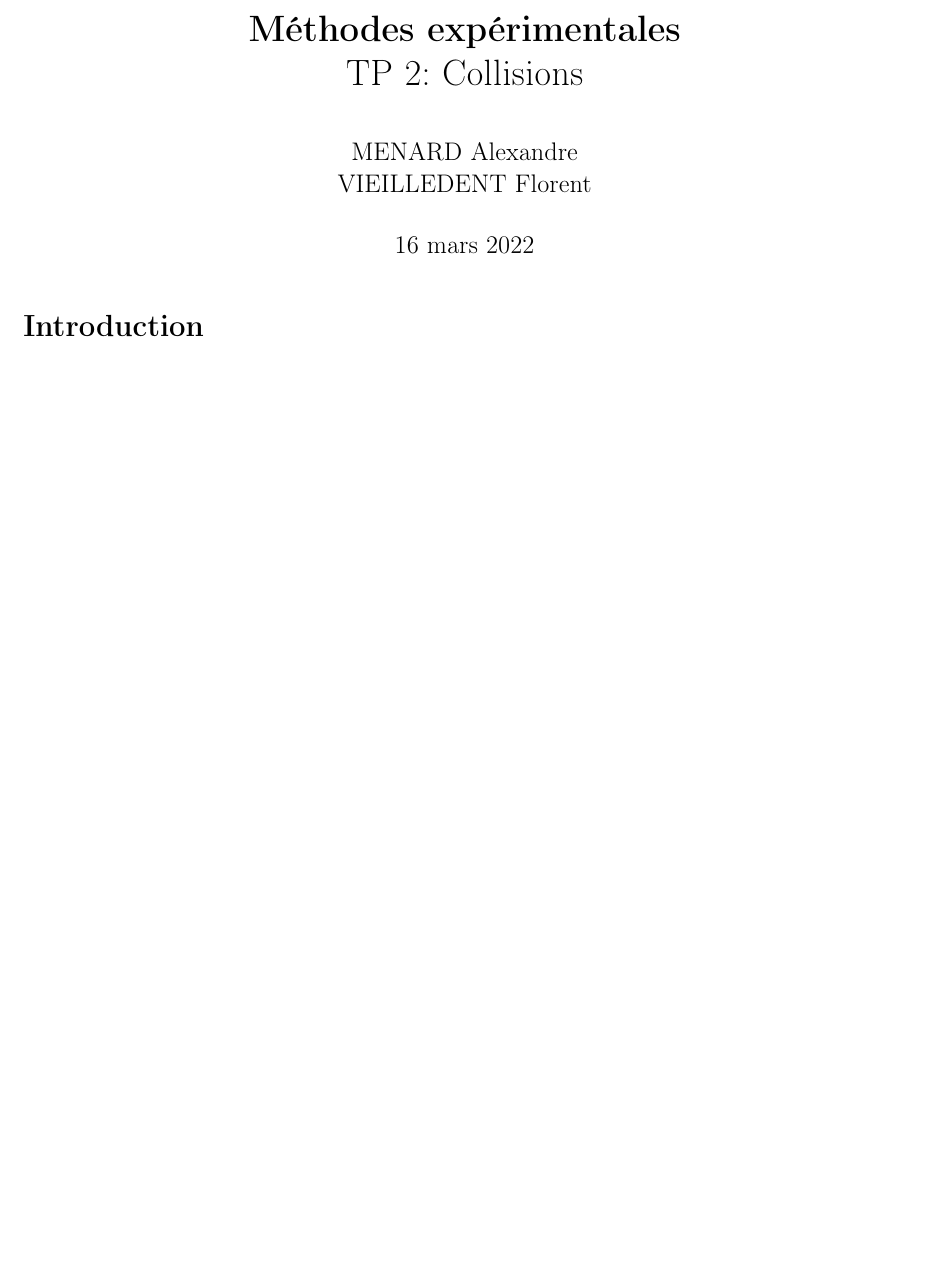
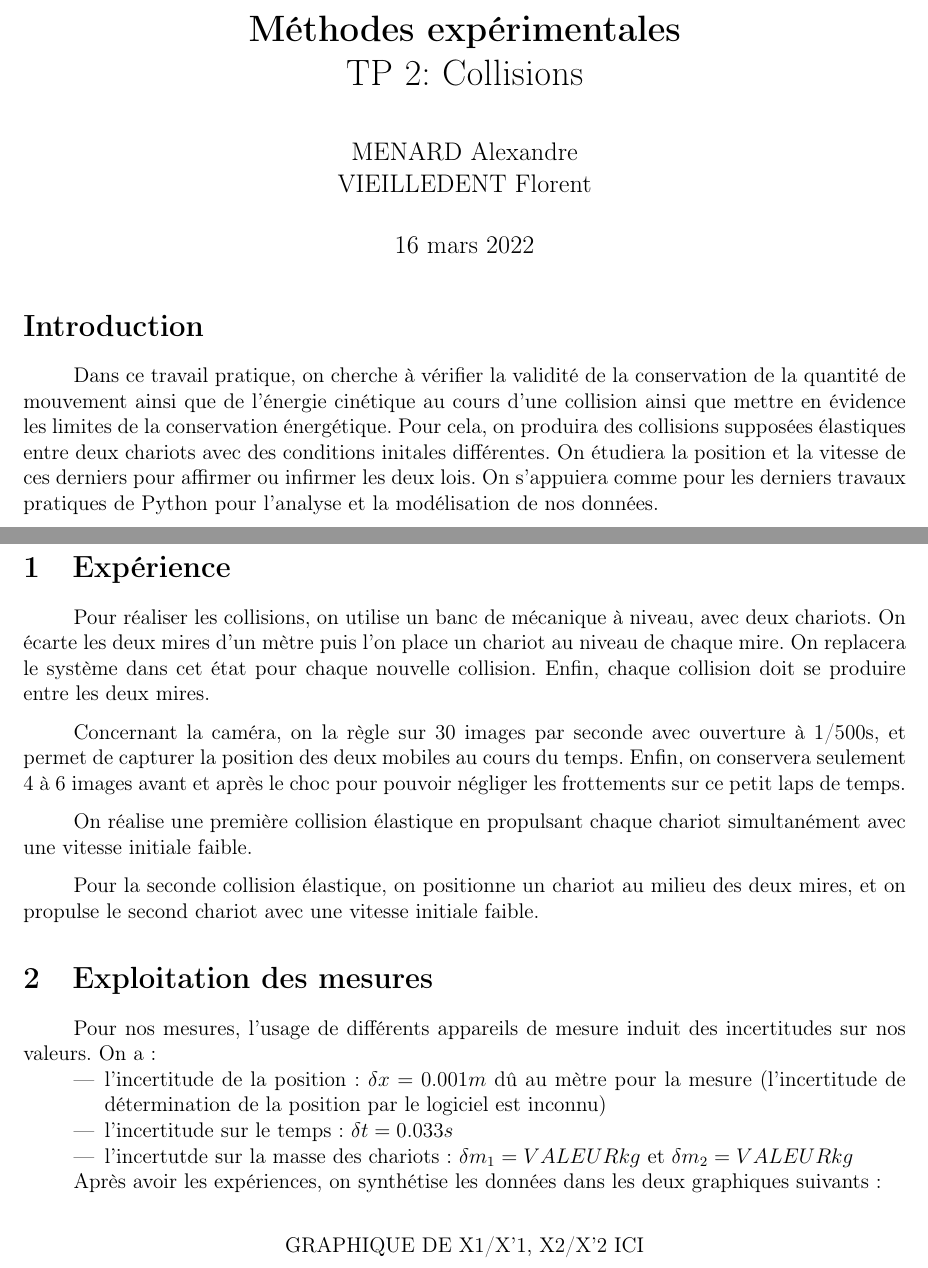
Before and after one commit to Duffy-y/TP-Saclay, a LaTeX document (MethExp_TP2/MethExp_TP2.tex): part of the page before the commit and two parts of pages 1 and 2 of 4 after it, the two joined at a grey line, cut so that both start at the same text, the shorter picture padded with empty space. Compiled offline with pdfLaTeX.

Commit message:
Début CR Methexp TP2
Introduction + Première partie

```diff
--- a/MethExp_TP2/MethExp_TP2.tex
+++ b/MethExp_TP2/MethExp_TP2.tex
@@ -22,7 +22,37 @@
 \maketitle
 
 \section*{Introduction}
-
+Dans ce travail pratique, on cherche à vérifier la validité de la conservation de la quantité de mouvement
+ainsi que de l'énergie cinétique au cours d'une collision ainsi que mettre en évidence les limites de la conservation énergétique.
+Pour cela, on produira des collisions supposées élastiques entre deux chariots avec des conditions initales différentes. On étudiera
+la position et la vitesse de ces derniers pour affirmer ou infirmer
+les deux lois. On s'appuiera comme pour les derniers travaux pratiques de Python pour l'analyse et la modélisation de nos données.
 
 
 \newpage
+\section{Expérience}
+Pour réaliser les collisions, on utilise un banc de mécanique à niveau, avec deux chariots. On écarte les deux mires
+d'un mètre puis l'on place un chariot au niveau de chaque mire. On replacera le système dans cet état pour chaque nouvelle collision.
+Enfin, chaque collision doit se produire entre les deux mires.
+
+Concernant la caméra, on la règle sur 30 images par seconde avec ouverture à 1/500s, et permet de capturer la position des deux mobiles au cours du temps.
+Enfin, on conservera seulement 4 à 6 images avant et après le choc pour pouvoir négliger les frottements sur ce petit laps de temps.
+
+On réalise une première collision élastique en propulsant chaque chariot simultanément avec une vitesse initiale faible.
+
+Pour la seconde collision élastique, on positionne un chariot au milieu des deux mires, et on propulse le second chariot avec une vitesse initiale faible.
+
+\section{Exploitation des mesures}
+Pour nos mesures, l'usage de différents appareils de mesure induit des incertitudes sur nos valeurs. On a:
+\begin{itemize}
+    \item l'incertitude de la position: $\delta x = 0.001m$ dû au mètre pour la mesure (l'incertitude de détermination de la position par le logiciel est inconnu)
+    \item l'incertitude sur le temps: $\delta t = 0.033s$
+    \item l'incertutde sur la masse des chariots: $\delta m_1 = VALEUR kg$ et $\delta m_2 = VALEUR kg$
+\end{itemize}
+
+Après avoir les expériences, on synthétise les données dans les deux graphiques suivants:
+
+\[
+    \text{GRAPHIQUE DE X1/X'1, X2/X'2 ICI}
+\]
+\newpage
```
Also changed, not shown: MethExp_TP2/MethExp_TP2.pdf (added), MethExp_TP2/MethExp_TP2.tex (44 more changed lines).
